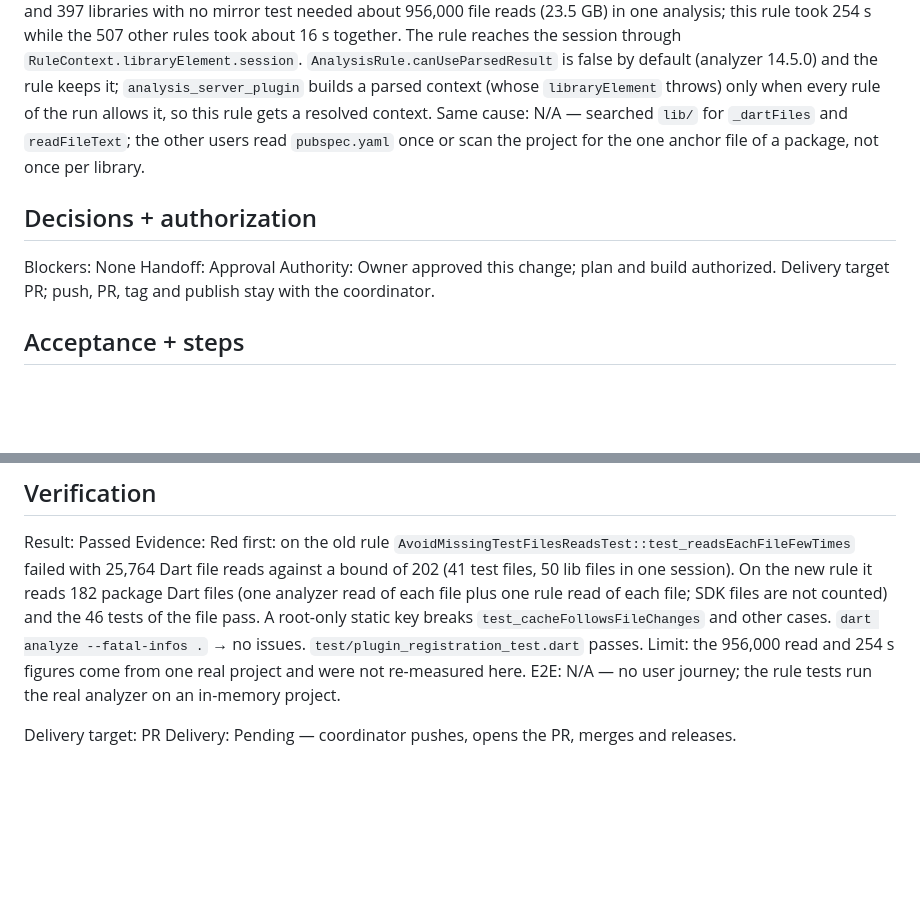
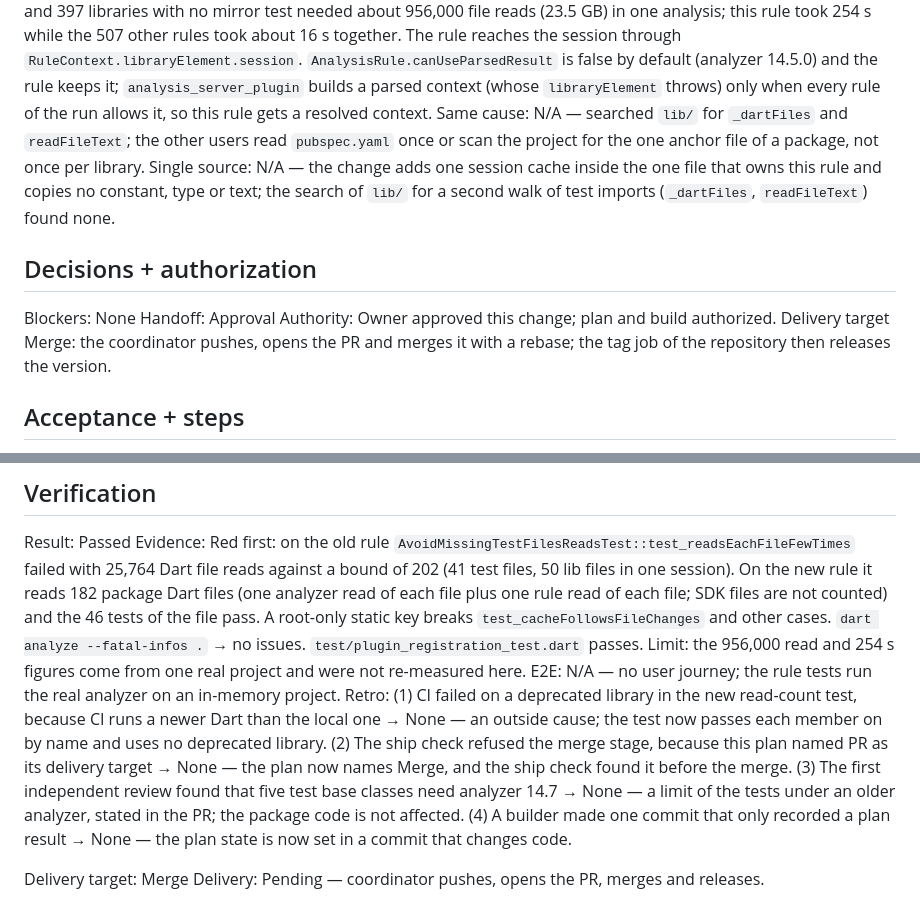
Before and after one commit to sgaabdu4/flutter_skill_lints, a Markdown page: features/missing-test-files-speed/PLAN.md, 2 parts joined by grey strips. Drawn GitHub-style; blank space fills up the shorter version.

Commit message:
Name Merge as the delivery target of the speed plan and add its Single source and Retro lines, because the coordinator merges this pull request and the ship check reads the target from the plan

```diff
--- a/features/missing-test-files-speed/PLAN.md
+++ b/features/missing-test-files-speed/PLAN.md
@@ -10,12 +10,13 @@ Status: Complete
 
 Owners: `lib/src/additional_lints/rules/avoid_missing_test_files.dart` (`_hasTestImportCoverage` lists and reads every test file, then walks lib imports from disk with a new seen set for each import); `test/additional_lints_dcm_worker_w_test_structure_test.dart` (`AvoidMissingTestFilesTest`); cache form `Expando` keyed on `AnalysisSession` as in `_mapperExtensionTargets` in `lib/src/rules/architecture_extended_source_rules.dart`. Evidence: one real project with 601 lib files, 261 test files and 397 libraries with no mirror test needed about 956,000 file reads (23.5 GB) in one analysis; this rule took 254 s while the 507 other rules took about 16 s together. The rule reaches the session through `RuleContext.libraryElement.session`. `AnalysisRule.canUseParsedResult` is false by default (analyzer 14.5.0) and the rule keeps it; `analysis_server_plugin` builds a parsed context (whose `libraryElement` throws) only when every rule of the run allows it, so this rule gets a resolved context.
 Same cause: N/A — searched `lib/` for `_dartFiles` and `readFileText`; the other users read `pubspec.yaml` once or scan the project for the one anchor file of a package, not once per library.
+Single source: N/A — the change adds one session cache inside the one file that owns this rule and copies no constant, type or text; the search of `lib/` for a second walk of test imports (`_dartFiles`, `readFileText`) found none.
 
 ## Decisions + authorization
 
 Blockers: None
 Handoff: Approval
-Authority: Owner approved this change; plan and build authorized. Delivery target PR; push, PR, tag and publish stay with the coordinator.
+Authority: Owner approved this change; plan and build authorized. Delivery target Merge: the coordinator pushes, opens the PR and merges it with a rebase; the tag job of the repository then releases the version.
 
 ## Acceptance + steps
 
@@ -43,6 +44,7 @@ N/A — analyzer diagnostics have no visual interface.
 Result: Passed
 Evidence: Red first: on the old rule `AvoidMissingTestFilesReadsTest::test_readsEachFileFewTimes` failed with 25,764 Dart file reads against a bound of 202 (41 test files, 50 lib files in one session). On the new rule it reads 182 package Dart files (one analyzer read of each file plus one rule read of each file; SDK files are not counted) and the 46 tests of the file pass. A root-only static key breaks `test_cacheFollowsFileChanges` and other cases. `dart analyze --fatal-infos .` → no issues. `test/plugin_registration_test.dart` passes. Limit: the 956,000 read and 254 s figures come from one real project and were not re-measured here.
 E2E: N/A — no user journey; the rule tests run the real analyzer on an in-memory project.
+Retro: (1) CI failed on a deprecated library in the new read-count test, because CI runs a newer Dart than the local one → None — an outside cause; the test now passes each member on by name and uses no deprecated library. (2) The ship check refused the merge stage, because this plan named PR as its delivery target → None — the plan now names Merge, and the ship check found it before the merge. (3) The first independent review found that five test base classes need analyzer 14.7 → None — a limit of the tests under an older analyzer, stated in the PR; the package code is not affected. (4) A builder made one commit that only recorded a plan result → None — the plan state is now set in a commit that changes code.
 
-Delivery target: PR
+Delivery target: Merge
 Delivery: Pending — coordinator pushes, opens the PR, merges and releases.
```
